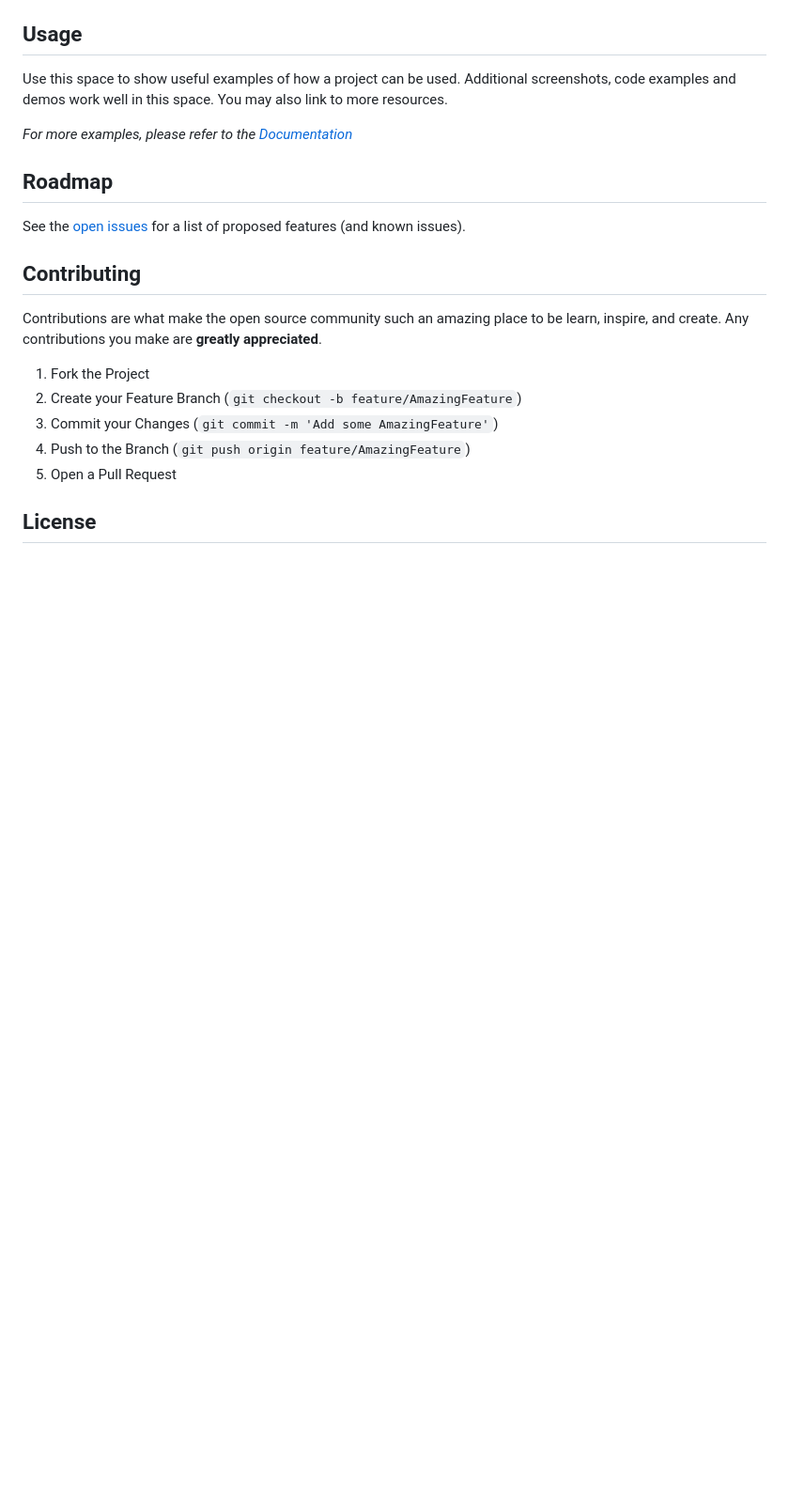
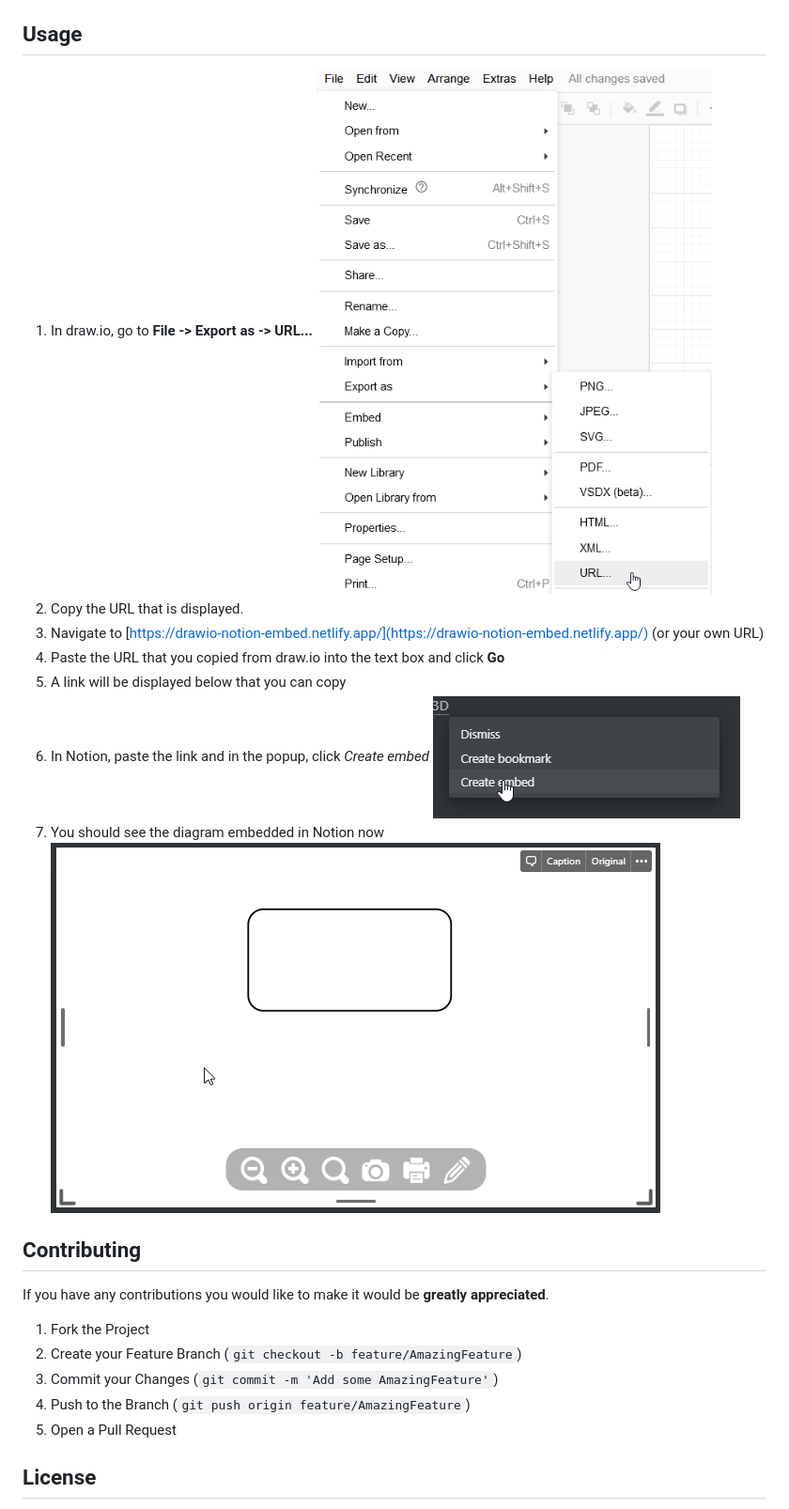
Before and after one commit to ivankahl/drawio-notion-embed, a Markdown page: README.md, the part around the change printed below. Shown: that part at 94% size. Rendered like a GitHub page; pictures changed too: images/1-export-url.png (added), images/6-popup.png (added), images/7-result.png (added); blank space fills up the shorter version.

```diff
--- a/README.md
+++ b/README.md
@@ -106,22 +75,21 @@ const API_KEY = 'ENTER YOUR API';
 ## Usage
 
-Use this space to show useful examples of how a project can be used. Additional screenshots, code examples and demos work well in this space. You may also link to more resources.
-
-_For more examples, please refer to the [Documentation](https://example.com)_
-
-
-
-<!-- ROADMAP -->
-## Roadmap
-
-See the [open issues](https://github.com/othneildrew/Best-README-Template/issues) for a list of proposed features (and known issues).
-
-
+1. In draw.io, go to **File -> Export as -> URL...**
+   ![Export the diagram to URL in draw.io](images/1-export-url.png)
+2. Copy the URL that is displayed.
+3. Navigate to [https://drawio-notion-embed.netlify.app/](https://drawio-notion-embed.netlify.app/) (or your own URL)
+4. Paste the URL that you copied from draw.io into the text box and click **Go**
+5. A link will be displayed below that you can copy
+6. In Notion, paste the link and in the popup, click _Create embed_
+   ![The popup](images/6-popup.png)
+7. You should see the diagram embedded in Notion now
+   ![The final result](images/7-result.png)
 
 <!-- CONTRIBUTING -->
+
 ## Contributing
 
-Contributions are what make the open source community such an amazing place to be learn, inspire, and create. Any contributions you make are **greatly appreciated**.
+If you have any contributions you would like to make it would be **greatly appreciated**.
 
 1. Fork the Project
 2. Create your Feature Branch (`git checkout -b feature/AmazingFeature`)
```
Also changed, not shown: other parts of README.md (+31 -100 lines), images/screenshot.png (added), 1 other file.
